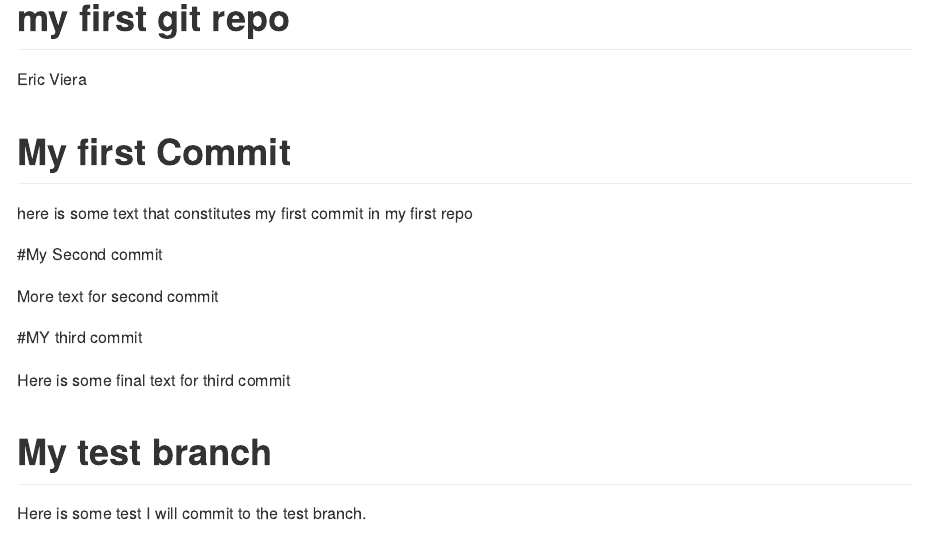
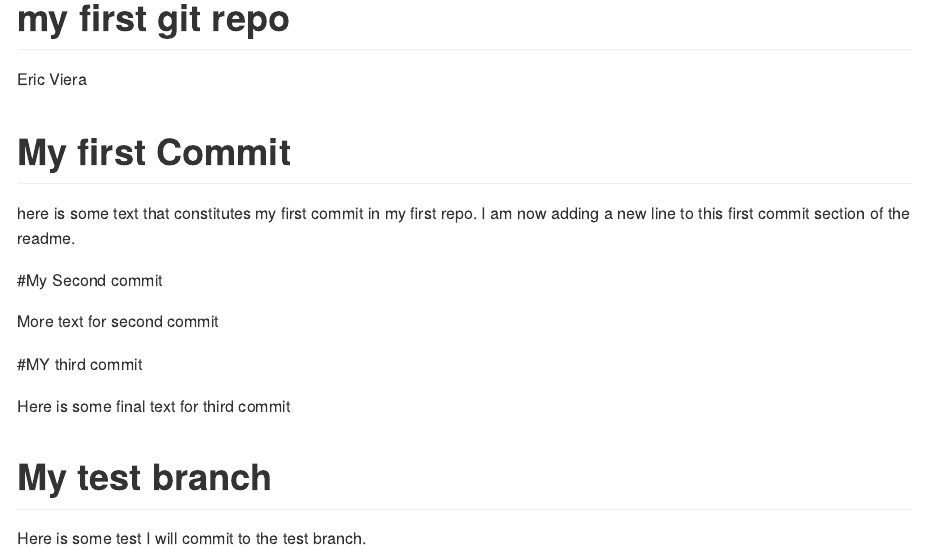
Before and after one commit to edviera/info-550-test, an R Markdown document (README.Rmd): the page in a window 1100 px wide, from its top. Rendered offline with R 4.5, knitr and Pandoc, with nearby package versions.

Commit message:
Added new sentence to first commit

```diff
--- a/README.Rmd
+++ b/README.Rmd
@@ -6,7 +6,8 @@ output: github_document
 
 # My first Commit
 
-here is some text that constitutes my first commit in my first repo
+here is some text that constitutes my first commit in my first repo.
+I am now adding a new line to this first commit section of the readme.
 
 #My Second commit
 
```
